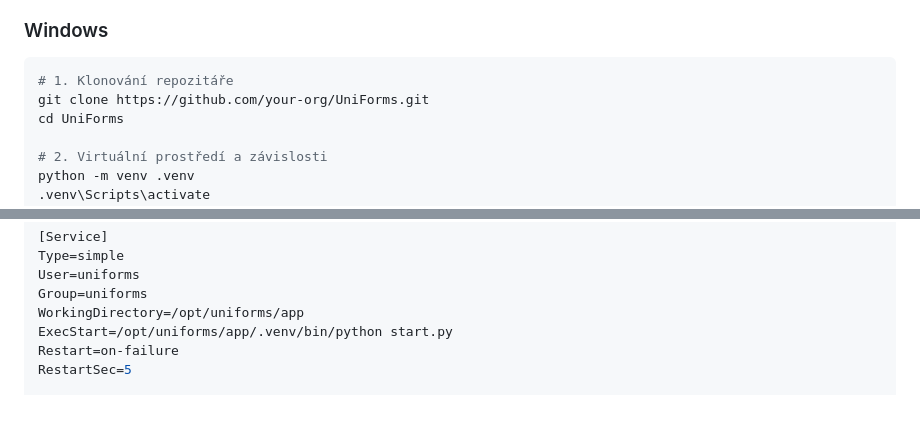
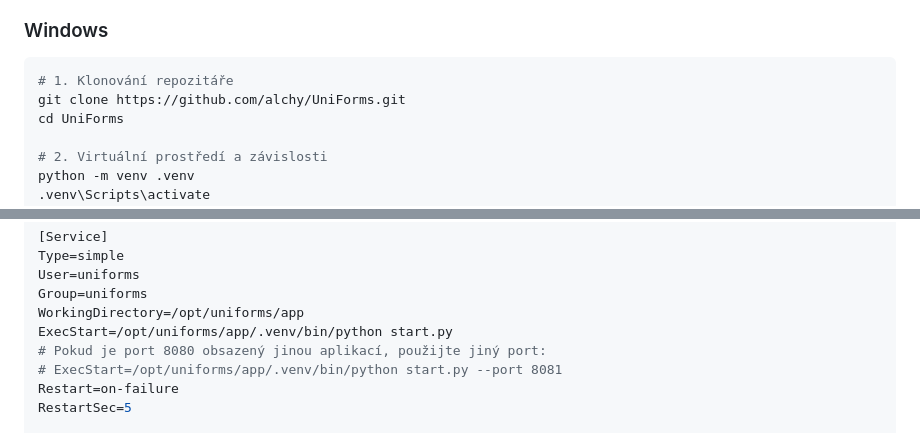
Before and after one commit to alchy/UniForms, a Markdown page: docs/INSTALACE.md, 2 parts joined by grey strips. GitHub-like rendering; blank space fills up the shorter version.

````diff
--- a/docs/INSTALACE.md
+++ b/docs/INSTALACE.md
@@ -49,7 +49,7 @@ Aplikace běží na **http://localhost:8080**.
 
 ```powershell
 # 1. Klonování repozitáře
-git clone https://github.com/your-org/UniForms.git
+git clone https://github.com/alchy/UniForms.git
 cd UniForms
 
 # 2. Virtuální prostředí a závislosti
@@ -384,6 +387,8 @@ User=uniforms
 Group=uniforms
 WorkingDirectory=/opt/uniforms/app
 ExecStart=/opt/uniforms/app/.venv/bin/python start.py
+# Pokud je port 8080 obsazený jinou aplikací, použijte jiný port:
+# ExecStart=/opt/uniforms/app/.venv/bin/python start.py --port 8081
 Restart=on-failure
 RestartSec=5
 
````
Also changed, not shown: other parts of docs/INSTALACE.md (+8 -4 lines).
